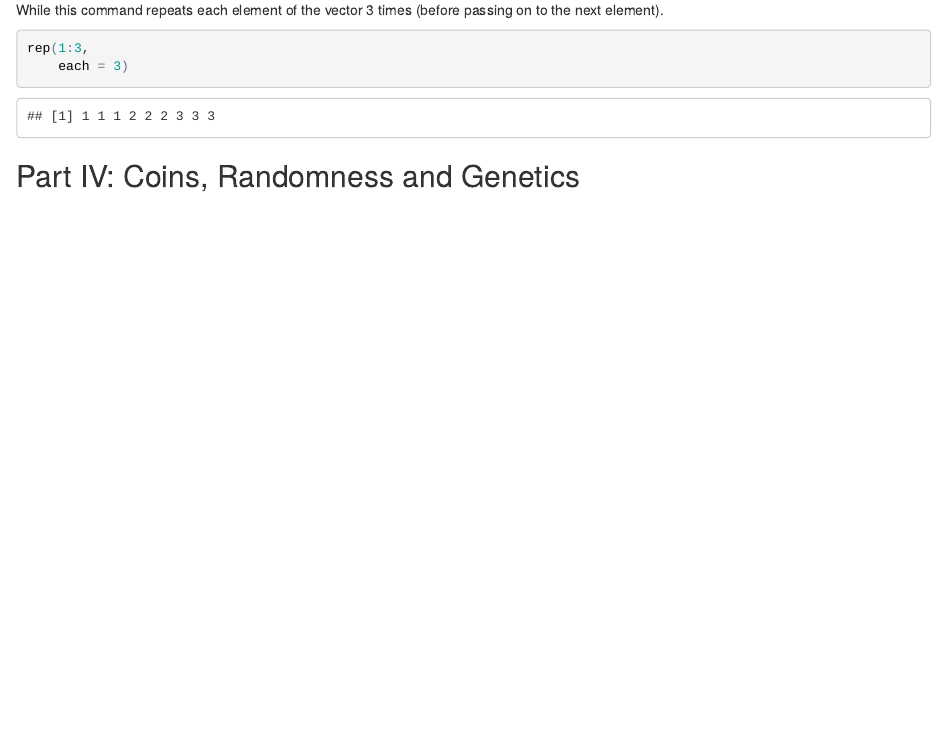
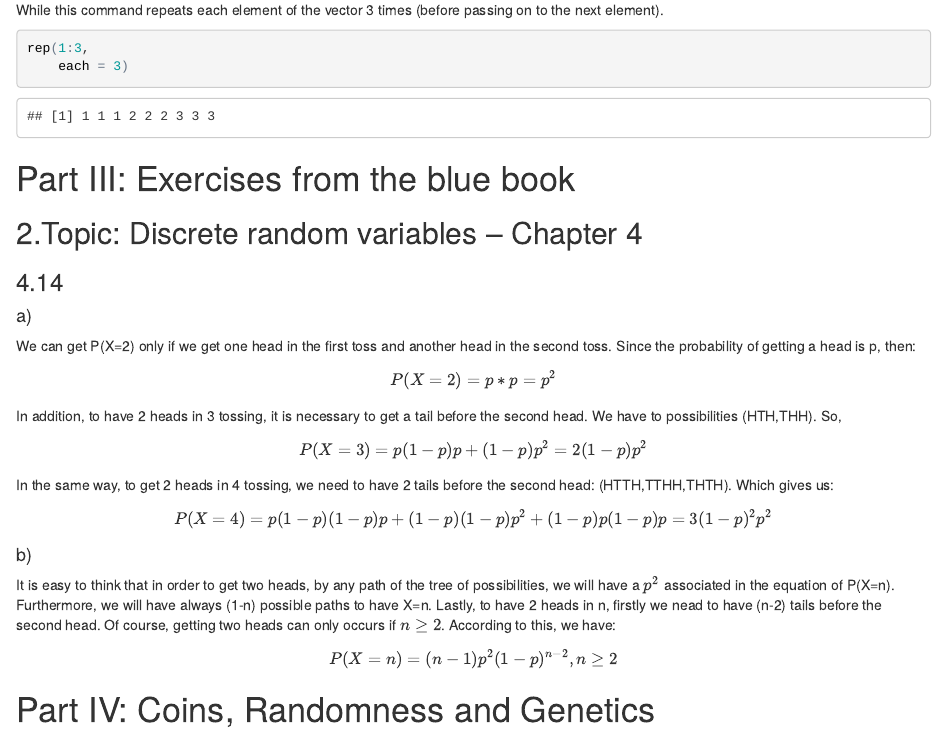
Before and after one commit to belgrades/stat4DS-hw1, an R Markdown document (base.Rmd): the page in a window 1100 px wide, from 1880 px down. The pictures show the output file base.html that the author committed with the source, opened offline.

Commit message:
adding ex 4.14

````diff
--- a/base.Rmd
+++ b/base.Rmd
@@ -68,4 +68,29 @@ rep(1:3,
     each = 3)
 ```
 
-## Part IV: Coins, Randomness and Genetics
+# Part III: Exercises from the blue book
+
+## 2.Topic: Discrete random variables – Chapter 4
+### 4.14
+#### a)
+We can get P(X=2) only if we get one head in the first toss and another head in the second toss. Since the probability of getting a head is p, then:
+$$
+P(X=2) = p*p = p^2
+$$
+In addition, to have 2 heads in 3 tossing, it is necessary to get a tail before the second head. We have to possibilities (HTH,THH). So,
+$$
+P(X=3) = p(1-p)p + (1-p)p^2 = 2(1-p)p^2
+$$
+In the same way, to get 2 heads in 4 tossing, we need  to have 2 tails before the second head: (HTTH,TTHH,THTH). Which gives us:
+$$
+P(X=4) = p(1-p)(1-p)p + (1-p)(1-p)p^2 + (1-p)p(1-p)p = 3(1-p)^2p^2
+$$
+
+#### b)
+It is easy to think that in order to get two heads, by any path of the tree of possibilities, we will have a $p^2$ associated in the equation of P(X=n). Furthermore, we will have always (1-n) possible paths to have X=n. Lastly, to have 2 heads in n, firstly we nead to have (n-2) tails before the second head. Of course, getting two heads can only occurs if $n\geq2$. According to this, we have:
+
+$$
+P(X=n)=(n-1) p^2 (1-p)^{n-2}, n\geq2
+$$
+
+# Part IV: Coins, Randomness and Genetics
````
Also changed, not shown: base.html, base.Rmd (2 more changed lines).
